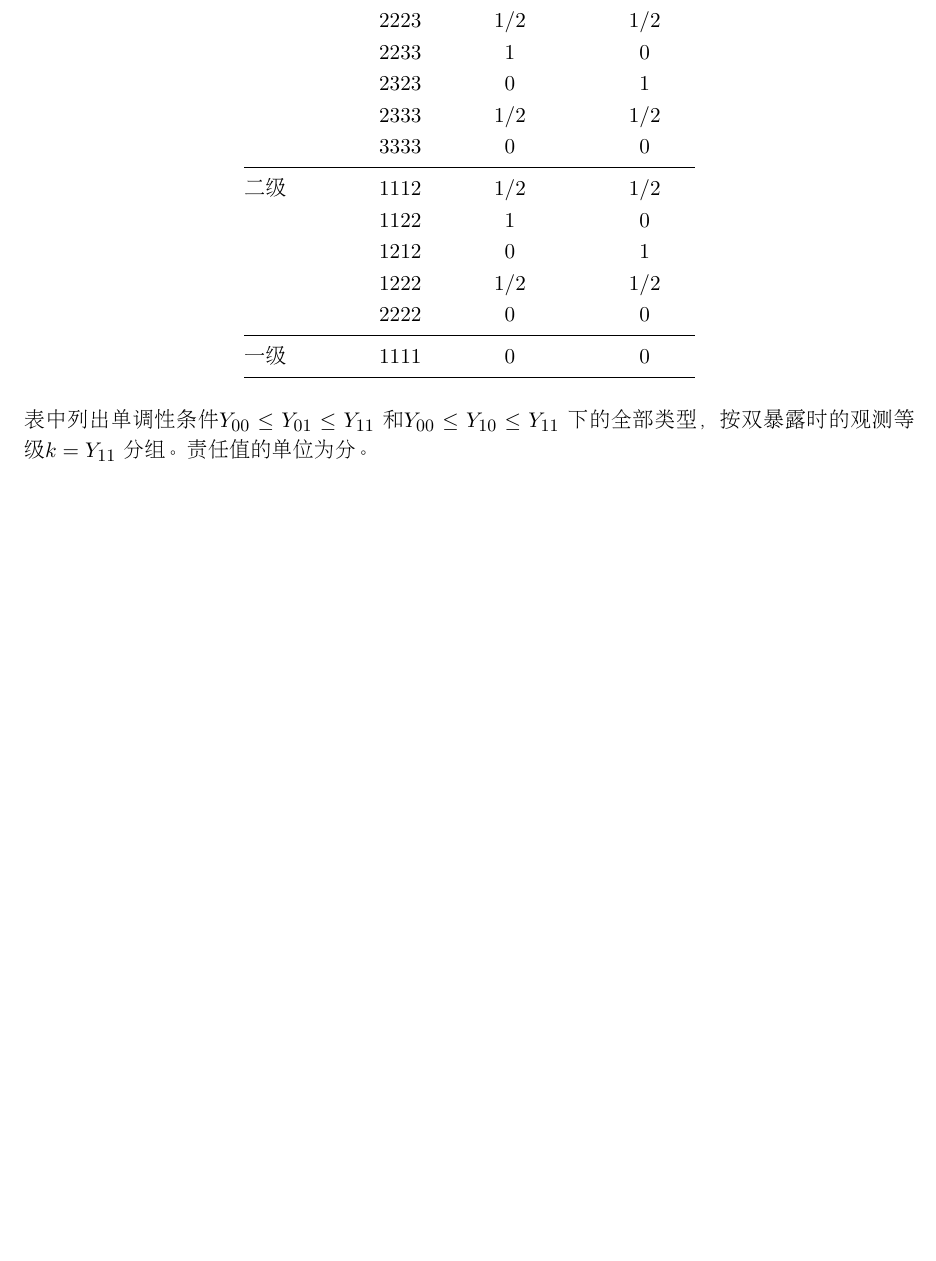
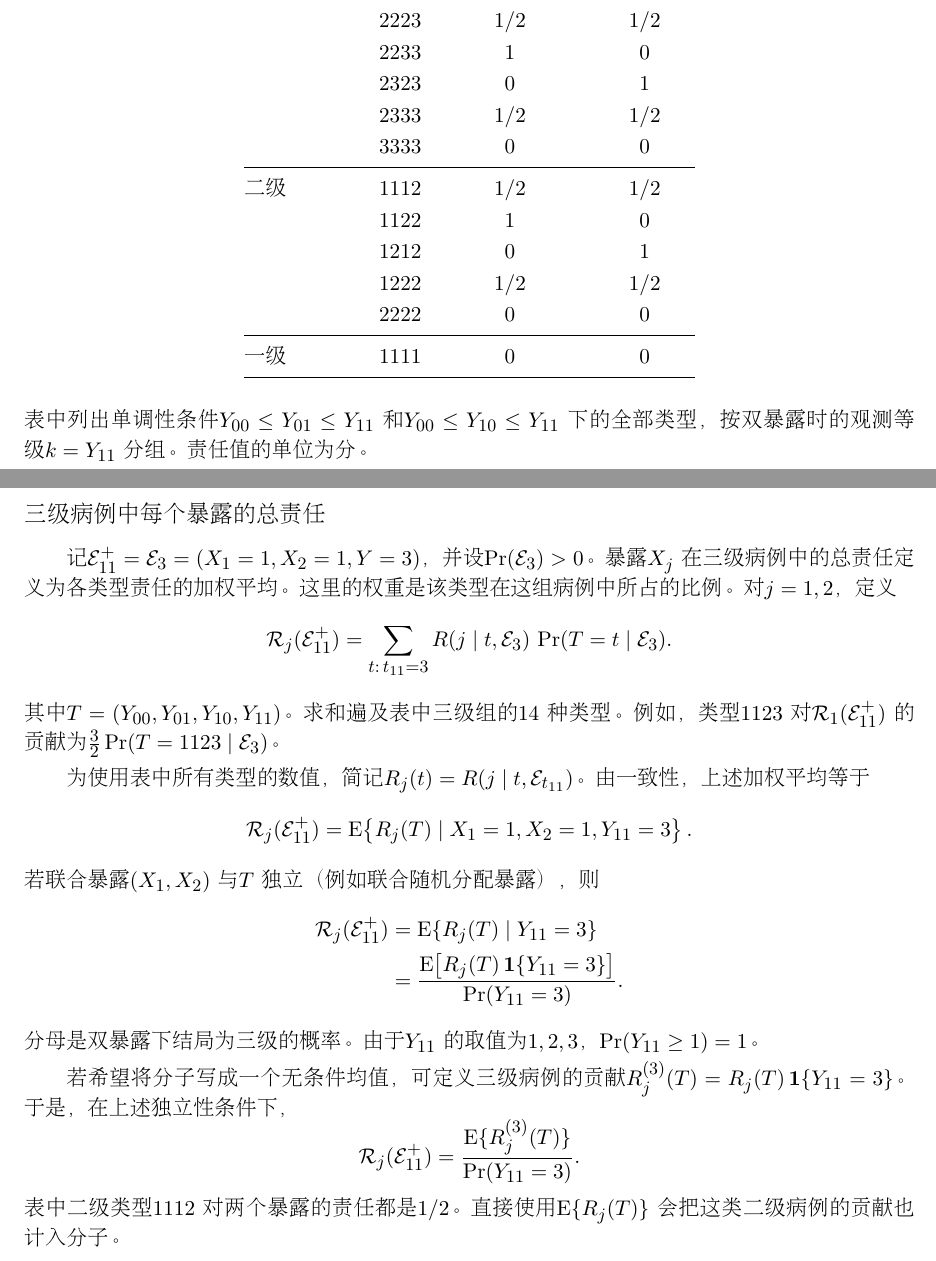
Before and after one commit to shan3luo1995/ordinal-Shapley, a LaTeX document (main2.tex): part of the page before the commit and two parts of pages 1 and 2 of 2 after it, the two joined at a grey line, cut so that both start at the same text, the shorter picture padded with empty space. Compiled offline with pdfLaTeX.

Commit message:
Define average responsibility among grade-three cases using conditional type weights

```diff
--- a/main2.tex
+++ b/main2.tex
@@ -97,5 +97,46 @@ $Y_{00}=1,\ Y_{01}=1,\ Y_{10}=2,\ Y_{11}=3$。
 \noindent 表中列出单调性条件 $Y_{00}\le Y_{01}\le Y_{11}$ 和 $Y_{00}\le Y_{10}\le Y_{11}$ 下的全部类型，
 按双暴露时的观测等级 $k=Y_{11}$ 分组。责任值的单位为分。
 
+\clearpage
+\section*{三级病例中每个暴露的总责任}
+记 $\mathcal E_{11}^{+}=\mathcal E_3=(X_1=1,X_2=1,Y=3)$，并设 $\Pr(\mathcal E_3)>0$。
+暴露 $X_j$ 在三级病例中的总责任定义为各类型责任的加权平均。
+这里的权重是该类型在这组病例中所占的比例。对 $j=1,2$，定义
+\[
+ \mathcal R_j(\mathcal E_{11}^{+})
+ =\sum_{t:\,t_{11}=3}
+    R(j\mid t,\mathcal E_3)\,\Pr(T=t\mid\mathcal E_3).
+\]
+其中 $T=(Y_{00},Y_{01},Y_{10},Y_{11})$。求和遍及表中三级组的 14 种类型。
+例如，类型 $1123$ 对 $\mathcal R_1(\mathcal E_{11}^{+})$ 的贡献为
+$\tfrac32\Pr(T=1123\mid\mathcal E_3)$。
+
+为使用表中所有类型的数值，简记 $R_j(t)=R(j\mid t,\mathcal E_{t_{11}})$。
+由一致性，上述加权平均等于
+\[
+ \mathcal R_j(\mathcal E_{11}^{+})
+ =\mathrm E\!\left\{R_j(T)\mid X_1=1,X_2=1,Y_{11}=3\right\}.
+\]
+若联合暴露 $(X_1,X_2)$ 与 $T$ 独立（例如联合随机分配暴露），则
+\[
+\begin{aligned}
+ \mathcal R_j(\mathcal E_{11}^{+})
+ &=\mathrm E\{R_j(T)\mid Y_{11}=3\}\\
+ &=\frac{\mathrm E\!\left[R_j(T)\,\mathbf{1}\{Y_{11}=3\}\right]}
+         {\Pr(Y_{11}=3)} .
+\end{aligned}
+\]
+分母是双暴露下结局为三级的概率。由于 $Y_{11}$ 的取值为 $1,2,3$，
+$\Pr(Y_{11}\ge 1)=1$。
+
+若希望将分子写成一个无条件均值，可定义三级病例的贡献
+$R_j^{(3)}(T)=R_j(T)\,\mathbf{1}\{Y_{11}=3\}$。于是，在上述独立性条件下，
+\[
+ \mathcal R_j(\mathcal E_{11}^{+})
+ =\frac{\mathrm E\{R_j^{(3)}(T)\}}{\Pr(Y_{11}=3)} .
+\]
+表中二级类型 $1112$ 对两个暴露的责任都是 $1/2$。直接使用 $\mathrm E\{R_j(T)\}$
+会把这类二级病例的贡献也计入分子。
+
 \ifPDFTeX\end{CJK*}\fi
 \end{document}
```
